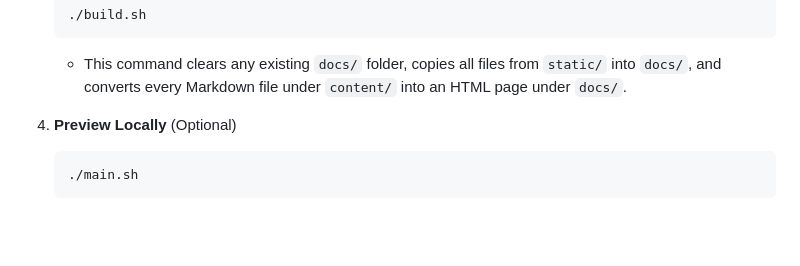
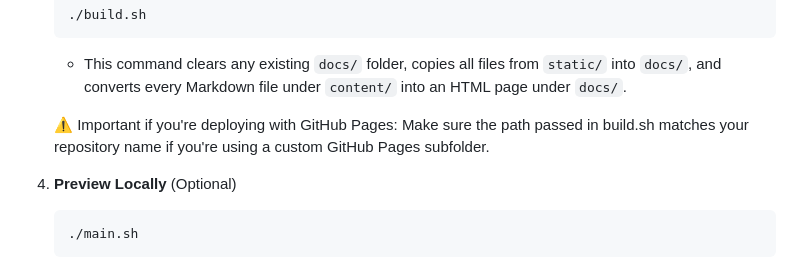
Before and after one commit to thibault-deverge/SSG_Static-Site-Generator, a Markdown page: README.md, the part around the change. Rendered like a GitHub page; blank space fills up the shorter version.

Commit message:
Update markdown instructions to build the site

````diff
--- a/README.md
+++ b/README.md
@@ -51,6 +51,9 @@ A lightweight Python-based tool that transforms Markdown content into a clean, s
    ```
 
    - This command clears any existing `docs/` folder, copies all files from `static/` into `docs/`, and converts every Markdown file under `content/` into an HTML page under `docs/`.
+
+   ⚠️ Important if you're deploying with GitHub Pages:
+   Make sure the path passed in build.sh matches your repository name if you're using a custom GitHub Pages subfolder.
 
 4. **Preview Locally** (Optional)
 
````
